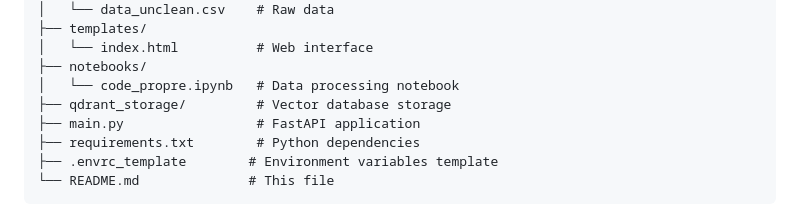
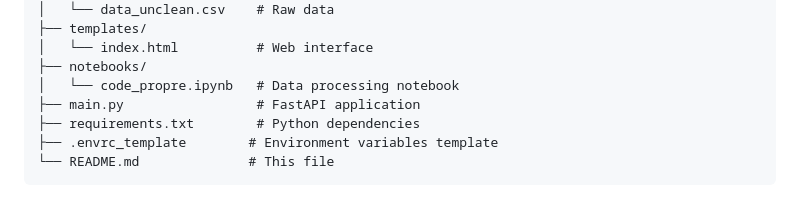
Before and after one commit to mouna199/fitness-assistant, a Markdown page: README.md, the part around the change. GitHub-like rendering.

```diff
--- a/README.md
+++ b/README.md
@@ -123,7 +123,6 @@ fitness-assistant/
 │   └── index.html          # Web interface
 ├── notebooks/
 │   └── code_propre.ipynb   # Data processing notebook
-├── qdrant_storage/         # Vector database storage
 ├── main.py                 # FastAPI application
 ├── requirements.txt        # Python dependencies
 ├── .envrc_template        # Environment variables template
```
